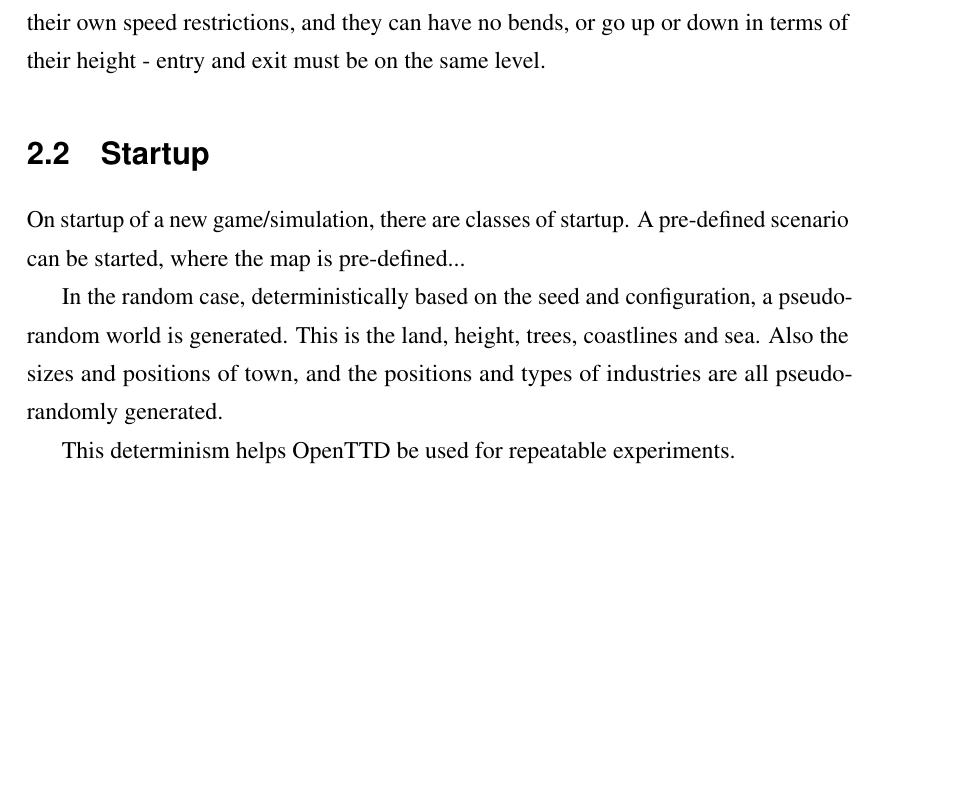
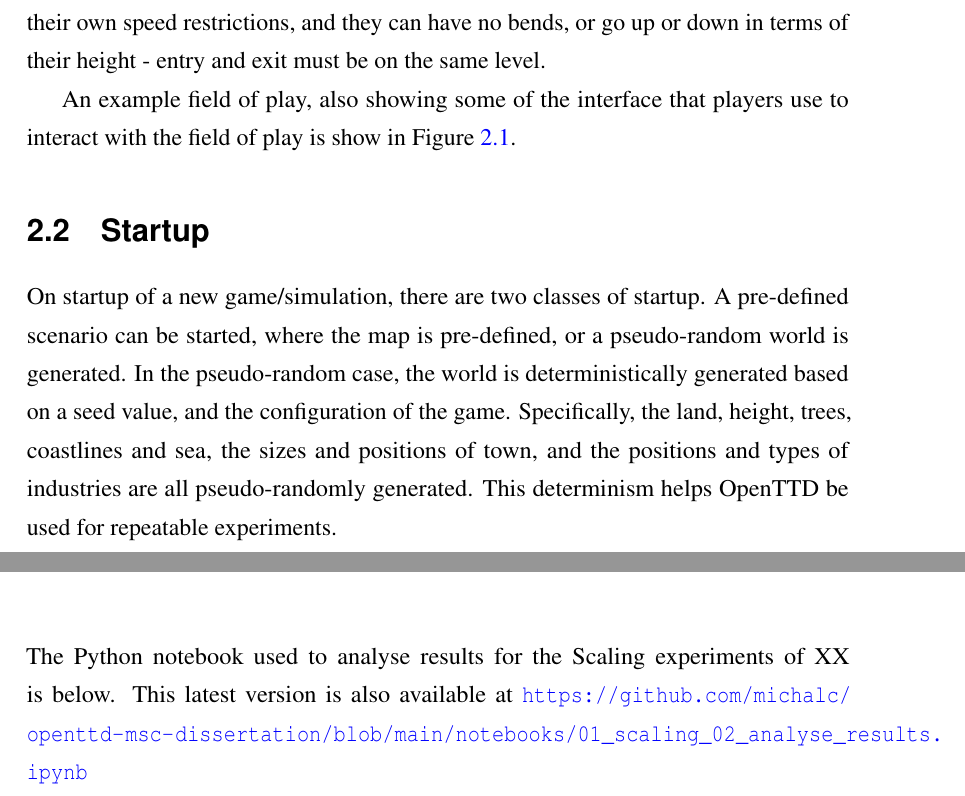
Before and after one commit to michalc/OpenTTDLab-MSc-Dissertation, a LaTeX thesis (main.tex): part of page 14 of 60 before the commit and two parts of pages 14 and 59 of 61 after it, the two joined at a grey line, cut so that both start at the same text, the shorter picture padded with empty space. Compiled offline with pdfLaTeX.

Commit message:
Updates from Overleaf

```diff
--- a/main.tex
+++ b/main.tex
@@ -228,3 +228,4 @@ OpenTTD runs on two-dimensional rectangular tiled grid representing an area of l
 
 There is some concept of height - each section of a grid can have one of X possible height levels in the game, with sloping land between each level. This impacts the game in more than just a visual way: when going uphill road and rail vehicles slow down - the amount depending on the type of the vehicle, and how laden they are with goods. As discussed later, the amount they slow can have an impact on money made. Rail and road tunnels can be built by the companies, which can avoid this, but they have their downsides: they typically cost the company more to build, depending on their type have their own speed restrictions, and they can have no bends, or go up or down in terms of their height - entry and exit must be on the same level.
 
+An example field of play, also showing some of the interface that players use to interact with the field of play is show in Figure \ref{figure:openttd-field-of-play}.
@@ -231,11 +237,11 @@ There is some concept of height - each section of a grid can have one of X possi
+\label{figure:openttd-field-of-play}
+\end{figure}
 
 \section{Startup}
 
-On startup of a new game/simulation, there are classes of startup. A pre-defined scenario can be started, where the map is pre-defined...
+On startup of a new game/simulation, there are two classes of startup. A pre-defined scenario can be started, where the map is pre-defined, or a pseudo-random world is generated. In the pseudo-random case, the world is deterministically generated based on a seed value, and the configuration of the game. Specifically, the land, height, trees, coastlines and sea, the sizes and positions of town, and the positions and types of industries are all pseudo-randomly generated. This determinism helps OpenTTD be used for repeatable experiments.
 
-In the random case, deterministically based on the seed and configuration, a pseudo-random world is generated. This is the land, height, trees, coastlines and sea. Also the sizes and positions of town, and the positions and types of industries are all pseudo-randomly generated.
-
-This determinism helps OpenTTD be used for repeatable experiments.
+Note that other than roads within towns, no transport infrastructure exists. It is the role of the player to build this.
 
 \section{Agents and ticks}
 
@@ -1167,6 +1173,8 @@ The Python notebook used to generate results for the Scaling experiments of XX i
 \chapter{Scaling experiments - Python code to analyse results}
 \label{chapter:scaling-analyis-code}
 
+The Python notebook used to analyse results for the Scaling experiments of XX is below. This latest version is also available at \url{https://github.com/michalc/openttd-msc-dissertation/blob/main/notebooks/01_scaling_02_analyse_results.ipynb}
+
 \includepdf[pages=-,scale=.8,pagecommand={}]{notebooks/01_scaling_02_analyse_results.pdf}
 
 
```
Also changed, not shown: main.tex (7 more changed lines), 1 other file.
